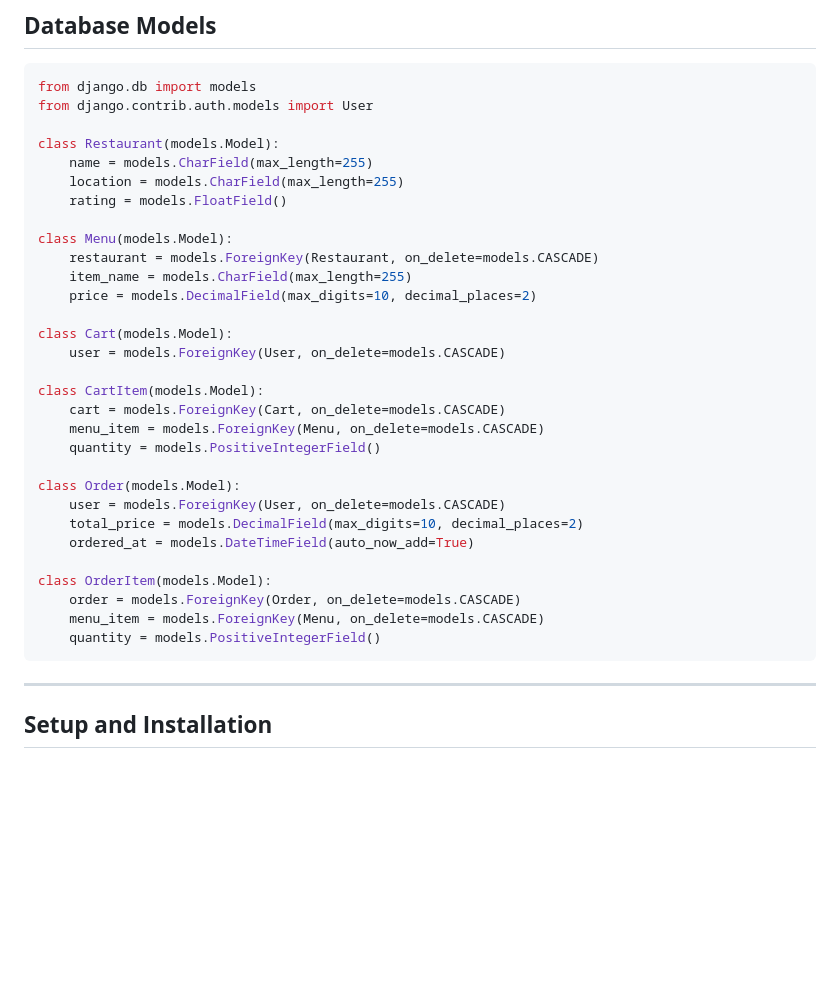
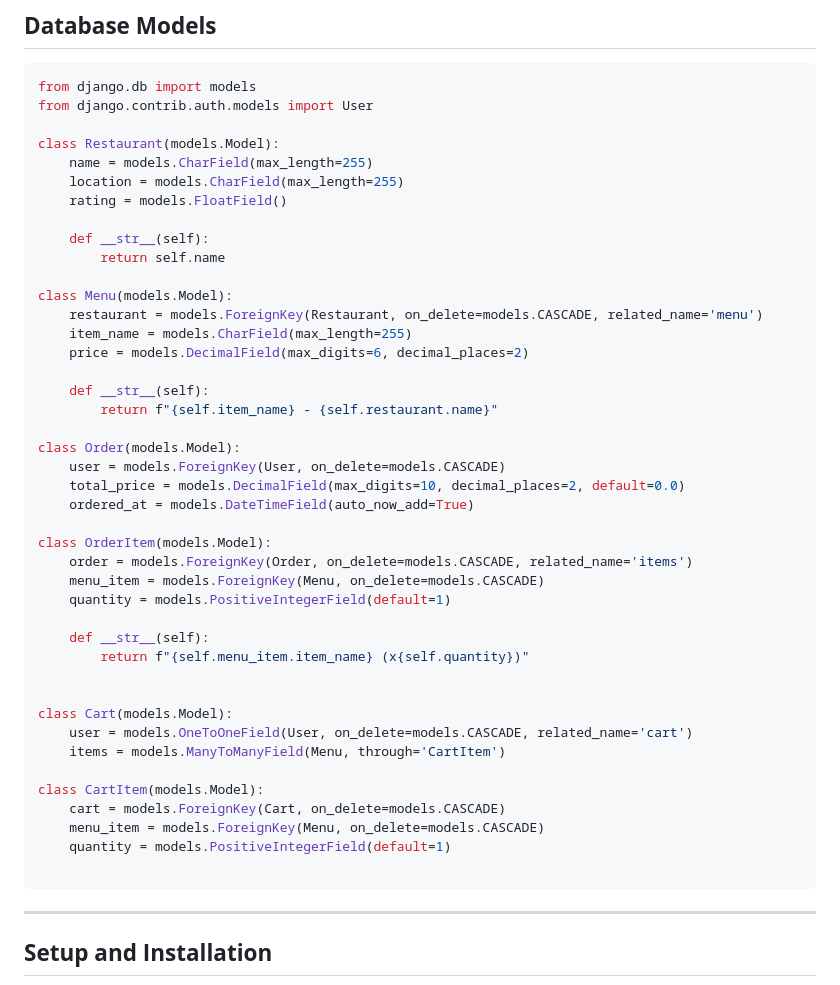
Before and after one commit to Yashraj0241/Food-Ordering-Django-and-Djangorestframework-, a Markdown page: README.md, the part around the change. GitHub-like rendering; blank space fills up the shorter version.

````diff
--- a/README.md
+++ b/README.md
@@ -85,28 +85,40 @@ class Restaurant(models.Model):
     location = models.CharField(max_length=255)
     rating = models.FloatField()
 
+    def __str__(self):
+        return self.name
+
 class Menu(models.Model):
-    restaurant = models.ForeignKey(Restaurant, on_delete=models.CASCADE)
+    restaurant = models.ForeignKey(Restaurant, on_delete=models.CASCADE, related_name='menu')
     item_name = models.CharField(max_length=255)
-    price = models.DecimalField(max_digits=10, decimal_places=2)
+    price = models.DecimalField(max_digits=6, decimal_places=2)
+
+    def __str__(self):
+        return f"{self.item_name} - {self.restaurant.name}"
+
+class Order(models.Model):
+    user = models.ForeignKey(User, on_delete=models.CASCADE)
+    total_price = models.DecimalField(max_digits=10, decimal_places=2, default=0.0)
+    ordered_at = models.DateTimeField(auto_now_add=True)
+
+class OrderItem(models.Model):
+    order = models.ForeignKey(Order, on_delete=models.CASCADE, related_name='items')
+    menu_item = models.ForeignKey(Menu, on_delete=models.CASCADE)
+    quantity = models.PositiveIntegerField(default=1)
+
+    def __str__(self):
+        return f"{self.menu_item.item_name} (x{self.quantity})"
+
 
 class Cart(models.Model):
-    user = models.ForeignKey(User, on_delete=models.CASCADE)
+    user = models.OneToOneField(User, on_delete=models.CASCADE, related_name='cart')
+    items = models.ManyToManyField(Menu, through='CartItem')
 
 class CartItem(models.Model):
     cart = models.ForeignKey(Cart, on_delete=models.CASCADE)
     menu_item = models.ForeignKey(Menu, on_delete=models.CASCADE)
-    quantity = models.PositiveIntegerField()
+    quantity = models.PositiveIntegerField(default=1)
 
-class Order(models.Model):
-    user = models.ForeignKey(User, on_delete=models.CASCADE)
-    total_price = models.DecimalField(max_digits=10, decimal_places=2)
-    ordered_at = models.DateTimeField(auto_now_add=True)
-
-class OrderItem(models.Model):
-    order = models.ForeignKey(Order, on_delete=models.CASCADE)
-    menu_item = models.ForeignKey(Menu, on_delete=models.CASCADE)
-    quantity = models.PositiveIntegerField()
 ```
 ---
 
````
